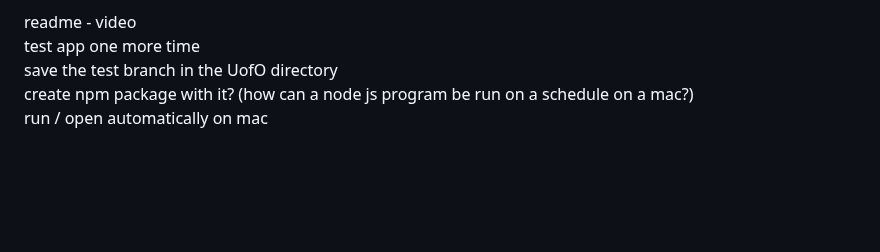
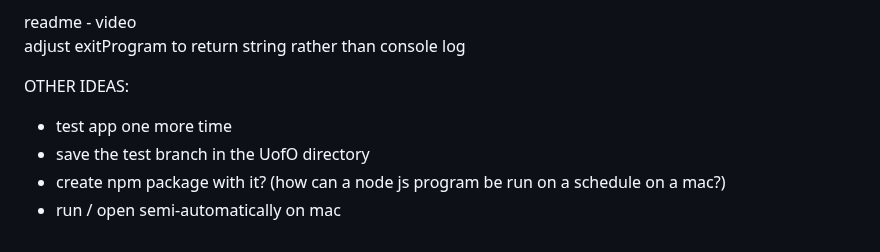
Before and after one commit to stevecalla/file-mover-edx, a Markdown page: README_CHANGE_LOG.md, the part around the change. Rendered like a GitHub page; blank space fills up the shorter version.

Commit message:
Adjust readme title. Add to the change log to do list

```diff
--- a/README_CHANGE_LOG.md
+++ b/README_CHANGE_LOG.md
@@ -56,7 +56,10 @@ SUNDAY, 6/23/2024 - VERSION 1.0
 * DONE = started adding jest tests = use chatgpt to write<br>
 
 readme - video<br>
-test app one more time<br>
-save the test branch in the UofO directory<br>
-create npm package with it? (how can a node js program be run on a schedule on a mac?)<br>
-run / open automatically on mac<br>
+adjust exitProgram to return string rather than console log
+
+OTHER IDEAS:
+* test app one more time<br>
+* save the test branch in the UofO directory<br>
+* create npm package with it? (how can a node js program be run on a schedule on a mac?)<br>
+* run / open semi-automatically on mac<br>
```
Also changed, not shown: README.md (+1 -1 lines).
